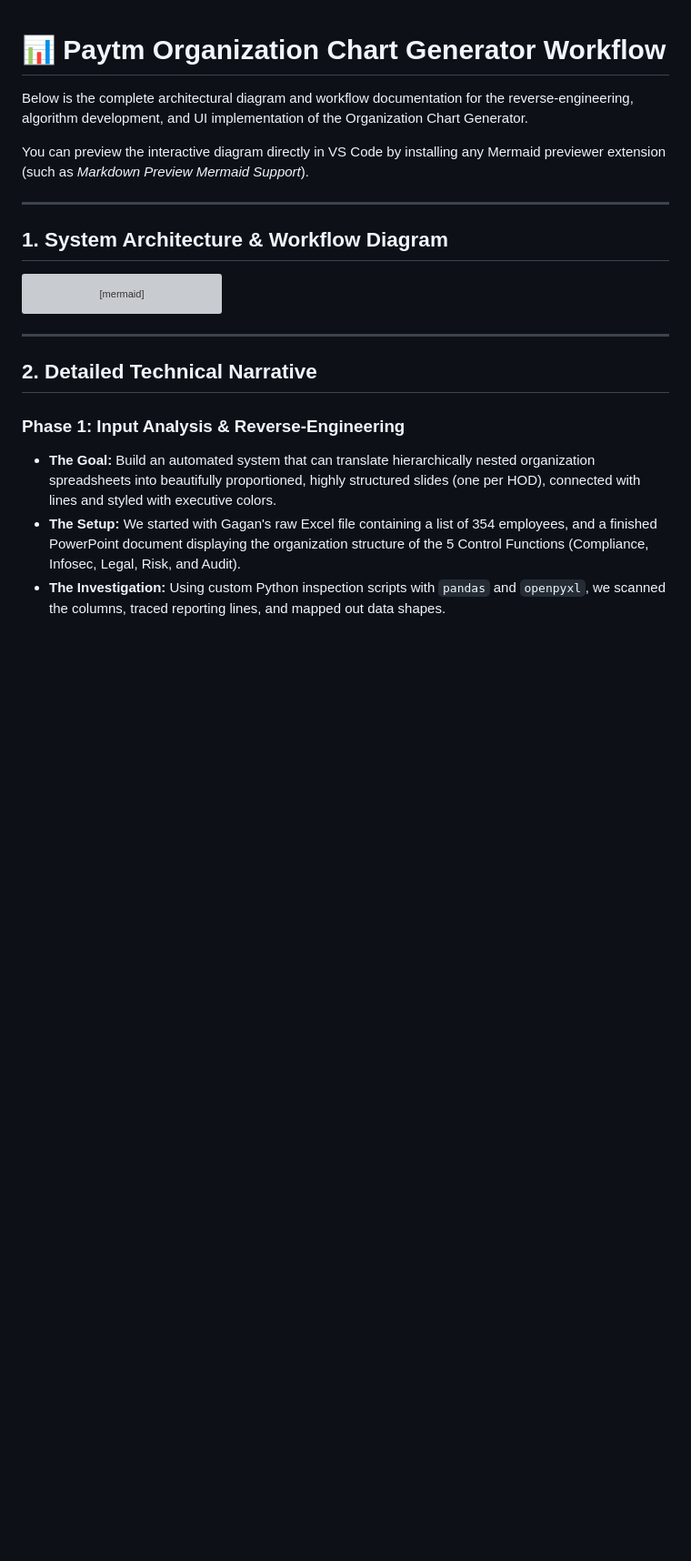
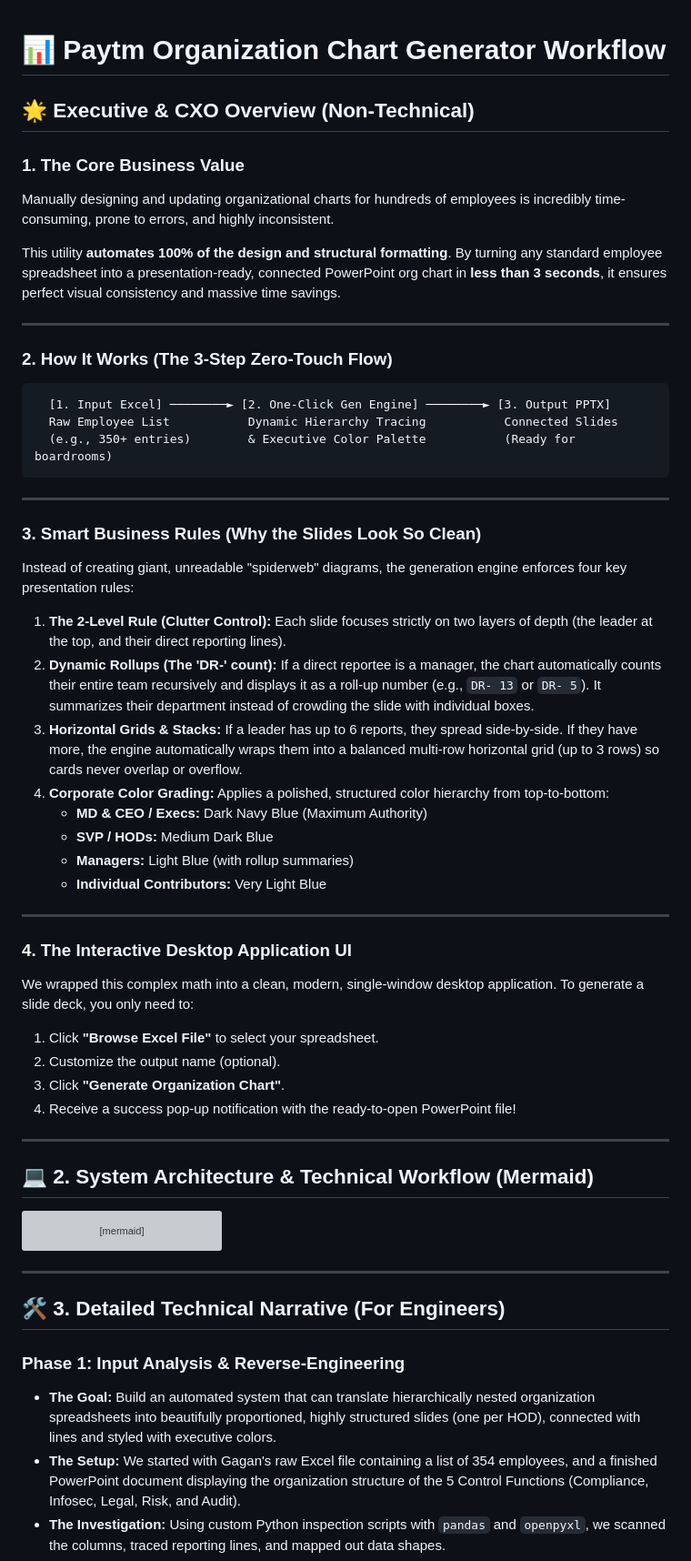
Before and after one commit to RohitBarnwal/ppt_creator, a Markdown page: WORKFLOW.md, the part around the change. Shown at 91% size. GitHub-like rendering; blank space fills up the shorter version; grey boxes are pictures that could not be loaded.

Commit message:
Add CXO Simplified Overview to WORKFLOW.md

````diff
--- a/WORKFLOW.md
+++ b/WORKFLOW.md
@@ -1,12 +1,46 @@
 # 📊 Paytm Organization Chart Generator Workflow
 
-Below is the complete architectural diagram and workflow documentation for the reverse-engineering, algorithm development, and UI implementation of the Organization Chart Generator.
+## 🌟 Executive & CXO Overview (Non-Technical)
 
-You can preview the interactive diagram directly in VS Code by installing any Mermaid previewer extension (such as *Markdown Preview Mermaid Support*).
+### 1. The Core Business Value
+Manually designing and updating organizational charts for hundreds of employees is incredibly time-consuming, prone to errors, and highly inconsistent.
+
+This utility **automates 100% of the design and structural formatting**. By turning any standard employee spreadsheet into a presentation-ready, connected PowerPoint org chart in **less than 3 seconds**, it ensures perfect visual consistency and massive time savings.
 
 ---
 
-## 1. System Architecture & Workflow Diagram
+### 2. How It Works (The 3-Step Zero-Touch Flow)
+```
+  [1. Input Excel] ────────► [2. One-Click Gen Engine] ────────► [3. Output PPTX]
+  Raw Employee List           Dynamic Hierarchy Tracing           Connected Slides
+  (e.g., 350+ entries)        & Executive Color Palette           (Ready for boardrooms)
+```
+
+---
+
+### 3. Smart Business Rules (Why the Slides Look So Clean)
+Instead of creating giant, unreadable "spiderweb" diagrams, the generation engine enforces four key presentation rules:
+1. **The 2-Level Rule (Clutter Control):** Each slide focuses strictly on two layers of depth (the leader at the top, and their direct reporting lines).
+2. **Dynamic Rollups (The 'DR-' count):** If a direct reportee is a manager, the chart automatically counts their entire team recursively and displays it as a roll-up number (e.g., `DR- 13` or `DR- 5`). It summarizes their department instead of crowding the slide with individual boxes.
+3. **Horizontal Grids & Stacks:** If a leader has up to 6 reports, they spread side-by-side. If they have more, the engine automatically wraps them into a balanced multi-row horizontal grid (up to 3 rows) so cards never overlap or overflow.
+4. **Corporate Color Grading:** Applies a polished, structured color hierarchy from top-to-bottom:
+   - **MD & CEO / Execs:** Dark Navy Blue (Maximum Authority)
+   - **SVP / HODs:** Medium Dark Blue
+   - **Managers:** Light Blue (with rollup summaries)
+   - **Individual Contributors:** Very Light Blue
+
+---
+
+### 4. The Interactive Desktop Application UI
+We wrapped this complex math into a clean, modern, single-window desktop application. To generate a slide deck, you only need to:
+1. Click **"Browse Excel File"** to select your spreadsheet.
+2. Customize the output name (optional).
+3. Click **"Generate Organization Chart"**.
+4. Receive a success pop-up notification with the ready-to-open PowerPoint file!
+
+---
+
+## 💻 2. System Architecture & Technical Workflow (Mermaid)
 
 ```mermaid
 graph TD
@@ -89,7 +123,7 @@ graph TD
 
 ---
 
-## 2. Detailed Technical Narrative
+## 🛠️ 3. Detailed Technical Narrative (For Engineers)
 
 ### Phase 1: Input Analysis & Reverse-Engineering
 * **The Goal:** Build an automated system that can translate hierarchically nested organization spreadsheets into beautifully proportioned, highly structured slides (one per HOD), connected with lines and styled with executive colors.
````
